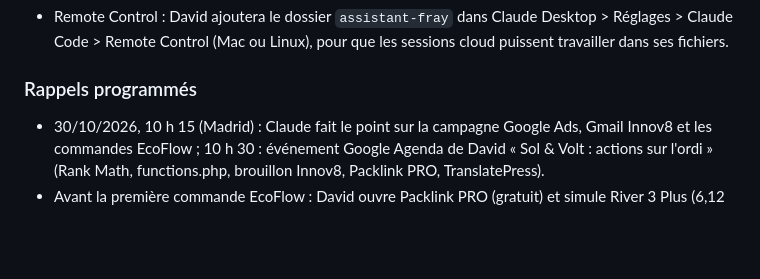
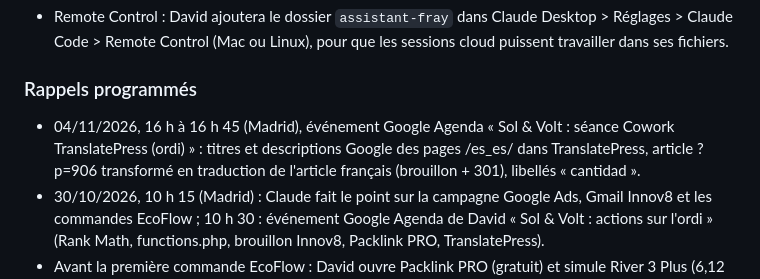
Before and after one commit to davidfray/assistant-fray, a Markdown page: CLAUDE.md, the part around the change. Drawn GitHub-style; blank space fills up the shorter version.

Commit message:
Rappel : séance Cowork TranslatePress du 04/11
Co-Authored-By: Claude Opus 5.5 <noreply@anthropic.com>
Claude-Session: https://claude.ai/code/session_01Gfv3RoFZcd3DfnuunFtdP9

```diff
--- a/CLAUDE.md
+++ b/CLAUDE.md
@@ -133,6 +133,7 @@ Règles Sol & Volt absolues : aucune mention CE, « gestionnaire de réseau loca
 - Remote Control : David ajoutera le dossier `assistant-fray` dans Claude Desktop > Réglages > Claude Code > Remote Control (Mac ou Linux), pour que les sessions cloud puissent travailler dans ses fichiers.
 
 ### Rappels programmés
+- 04/11/2026, 16 h à 16 h 45 (Madrid), événement Google Agenda « Sol & Volt : séance Cowork TranslatePress (ordi) » : titres et descriptions Google des pages /es_es/ dans TranslatePress, article ?p=906 transformé en traduction de l'article français (brouillon + 301), libellés « cantidad ».
 - 30/10/2026, 10 h 15 (Madrid) : Claude fait le point sur la campagne Google Ads, Gmail Innov8 et les commandes EcoFlow ; 10 h 30 : événement Google Agenda de David « Sol & Volt : actions sur l'ordi » (Rank Math, functions.php, brouillon Innov8, Packlink PRO, TranslatePress).
 - Avant la première commande EcoFlow : David ouvre Packlink PRO (gratuit) et simule River 3 Plus (6,12 kg) et DELTA 3 (14,7 kg) vers Paris et Madrid ; Claude recalcule la marge et la règle « livraison offerte dès 60 € ».
 - 27/10/2026 : rappel du matin sur les redirections 301 traité, plus rien à faire.
```
